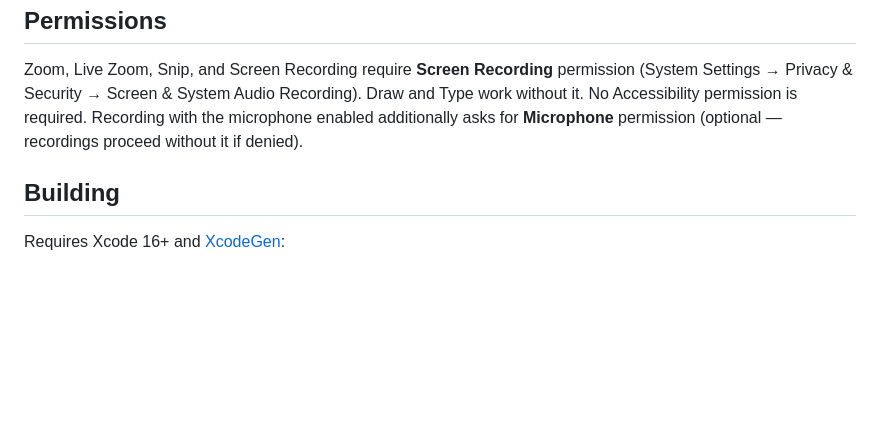
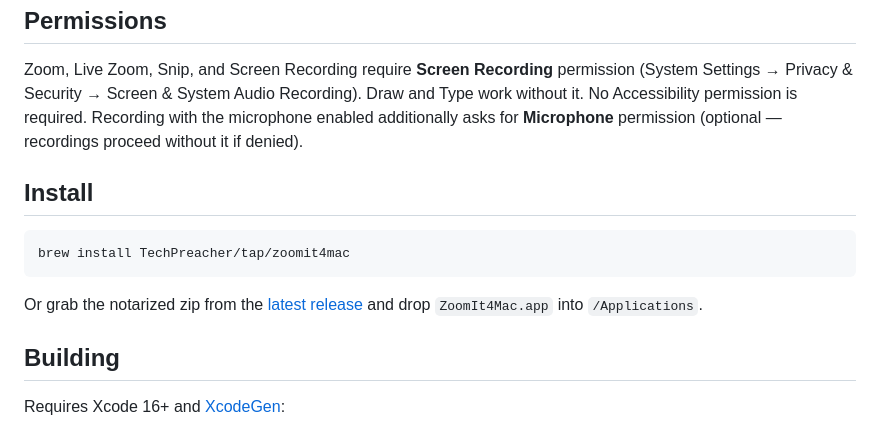
Before and after one commit to TechPreacher/ZoomIt4Mac, a Markdown page: README.md, the part around the change. GitHub-like rendering; blank space fills up the shorter version.

Commit message:
Add Homebrew install instructions to README
Co-Authored-By: Claude Fable 5 <noreply@anthropic.com>

````diff
--- a/README.md
+++ b/README.md
@@ -52,6 +52,14 @@ Menu bar app (`LSUIElement`) — no Dock icon.
 
 Zoom, Live Zoom, Snip, and Screen Recording require **Screen Recording** permission (System Settings → Privacy & Security → Screen & System Audio Recording). Draw and Type work without it. No Accessibility permission is required. Recording with the microphone enabled additionally asks for **Microphone** permission (optional — recordings proceed without it if denied).
 
+## Install
+
+```sh
+brew install TechPreacher/tap/zoomit4mac
+```
+
+Or grab the notarized zip from the [latest release](https://github.com/TechPreacher/ZoomIt4Mac/releases/latest) and drop `ZoomIt4Mac.app` into `/Applications`.
+
 ## Building
 
 Requires Xcode 16+ and [XcodeGen](https://github.com/yonaskolb/XcodeGen):
````
